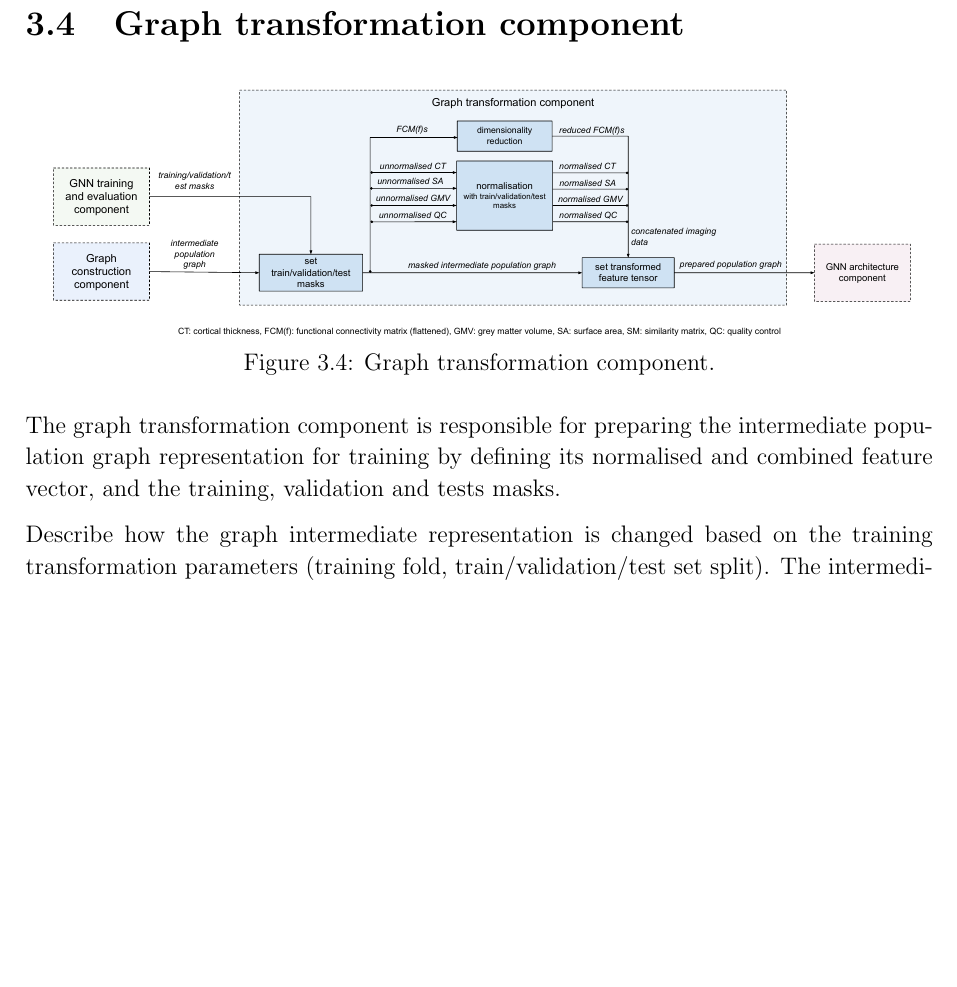
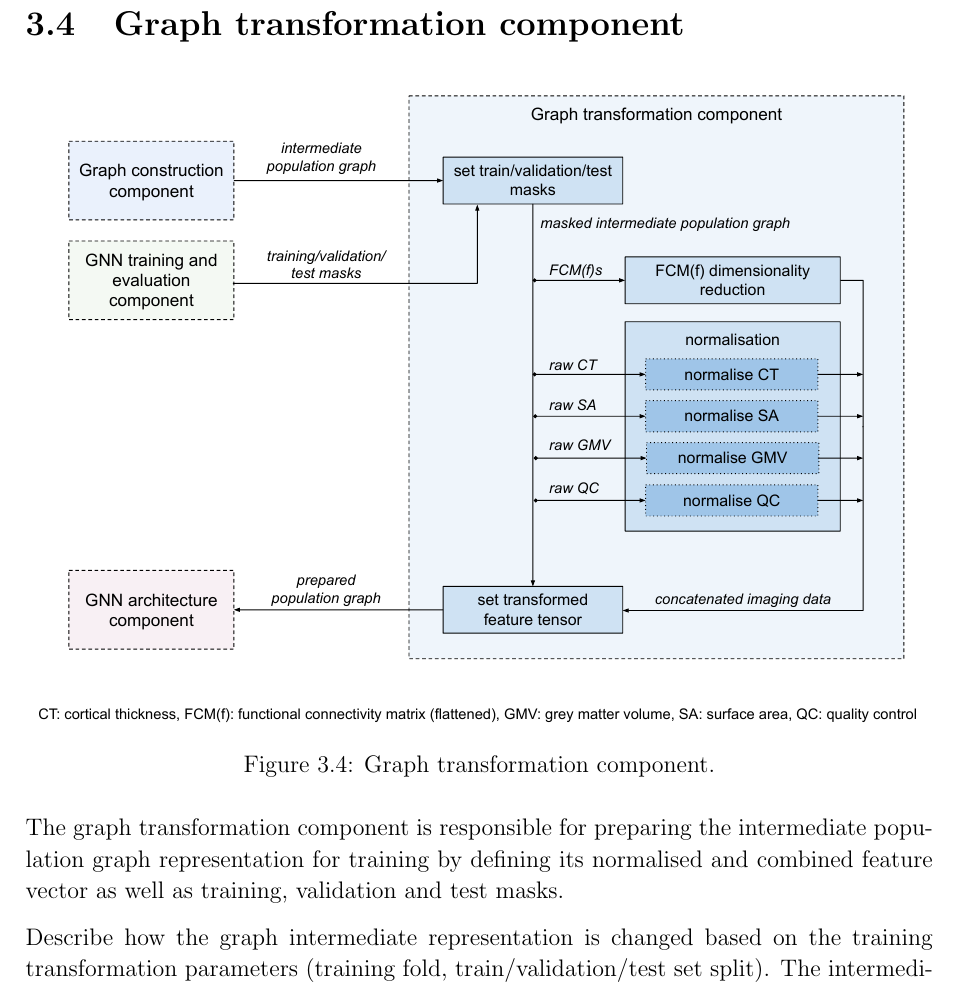
Before and after one commit to kamilest/cst-ii-dissertation, a LaTeX thesis (dissertation/dissertation.tex, which reads dissertation/chapters/implementation.tex): part of page 20 of 31, cut so that both start at the same text, the shorter picture padded with empty space. Compiled offline with pdfLaTeX.

Commit message:
Update graph transformation component diagram.

```diff
--- a/dissertation/chapters/implementation.tex
+++ b/dissertation/chapters/implementation.tex
@@ -163,7 +163,7 @@ TODO Could here mention the \textit{extension} of having weighted edges where ed
     \caption{Graph transformation component.}\label{graph-transformation-component}
 \end{figure}
 
-The graph transformation component is responsible for preparing the intermediate population graph representation for training by defining its normalised and combined feature vector, and the training, validation and tests masks.
+The graph transformation component is responsible for preparing the intermediate population graph representation for training by defining its normalised and combined feature vector as well as training, validation and test masks.
 
 
 
```
Also changed, not shown: dissertation/figs/graph_transformation_component.pdf.
